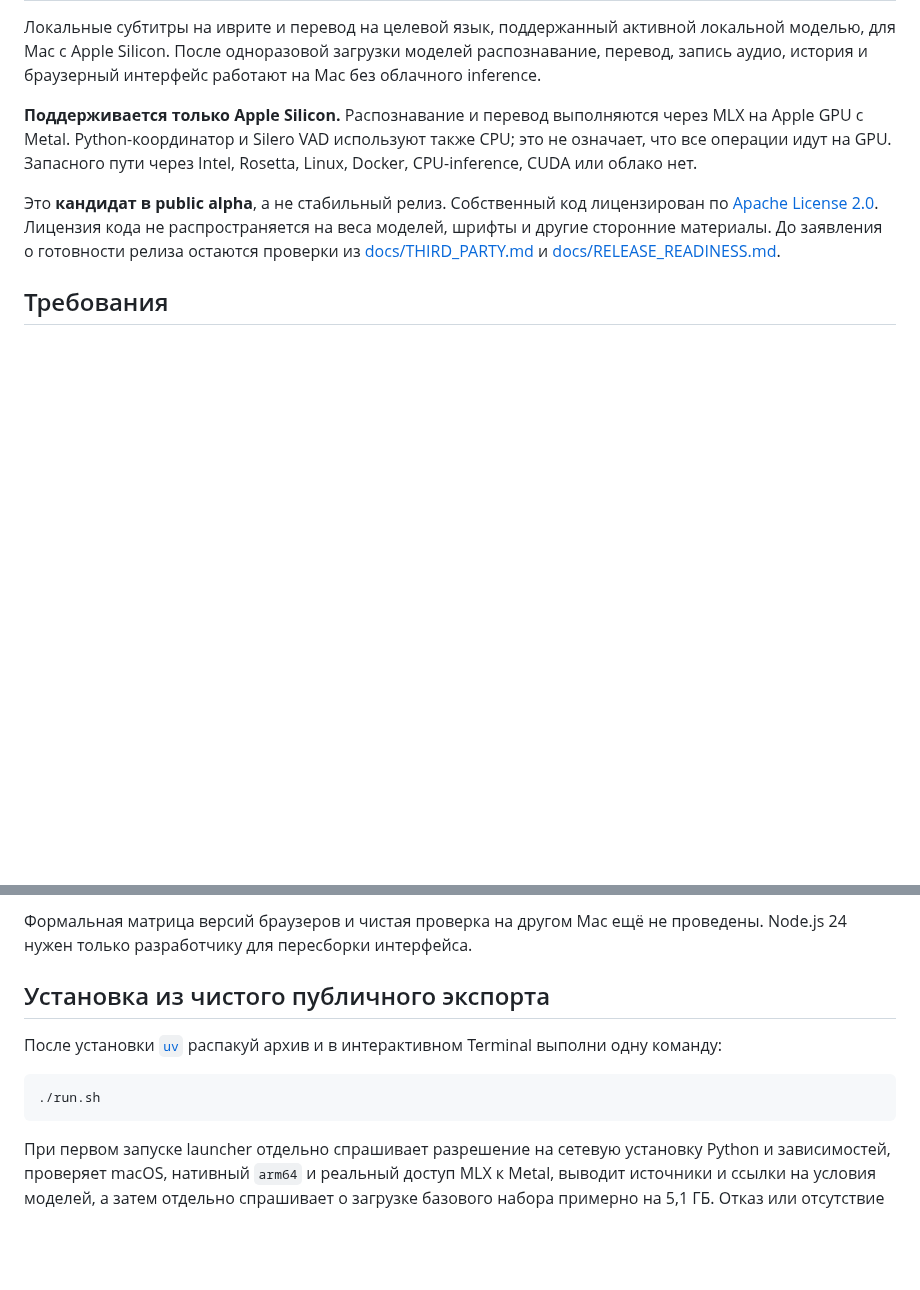
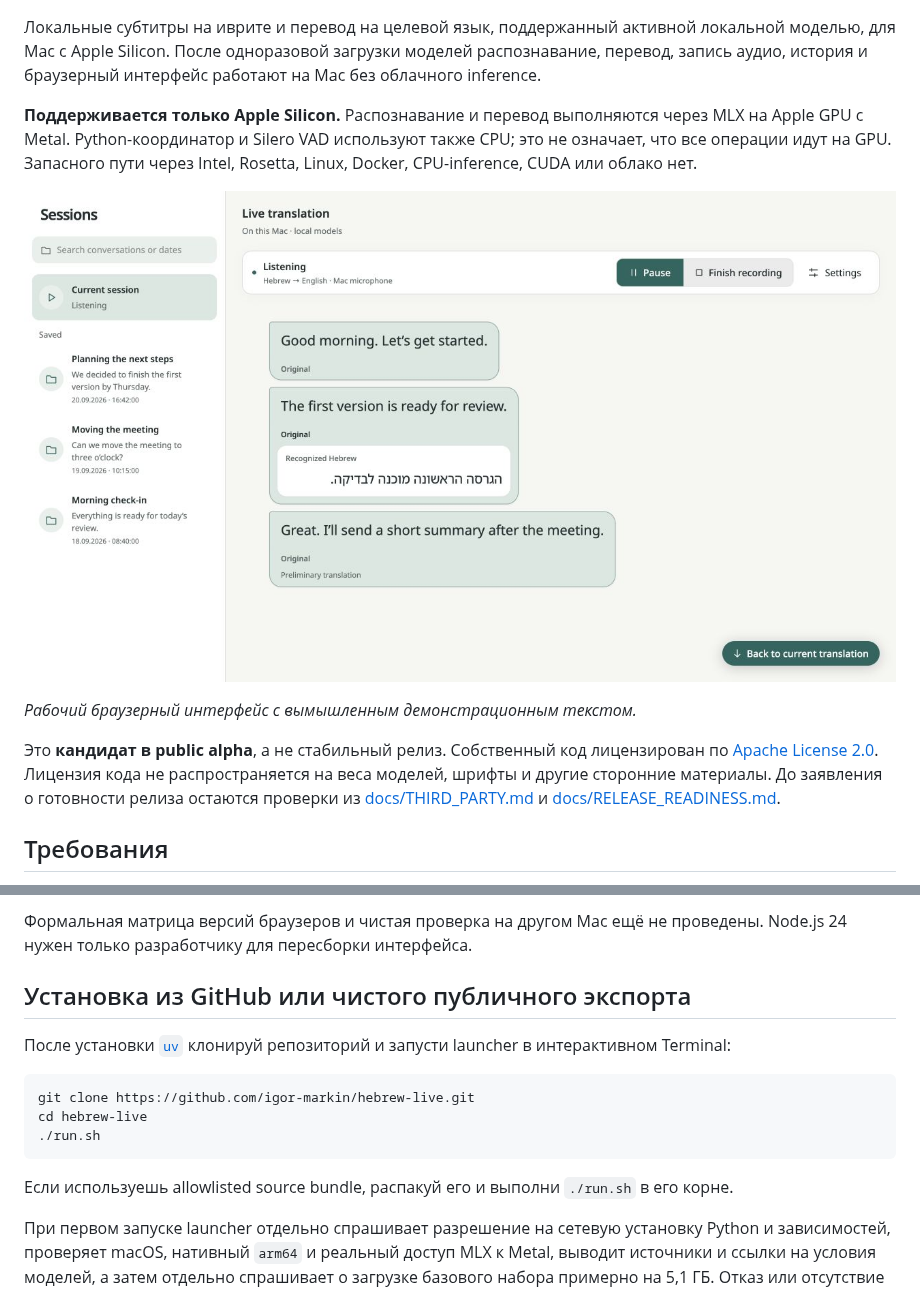
Before and after one commit to igor-markin/hebrew-live, a Markdown page: README.ru.md, 2 parts joined by grey strips. GitHub-like rendering; pictures changed too: docs/images/live-translation.jpg (added); blank space fills up the shorter version.

````diff
--- a/README.ru.md
+++ b/README.ru.md
@@ -9,6 +16,10 @@
 на Apple GPU с Metal. Python-координатор и Silero VAD используют также CPU; это не
 означает, что все операции идут на GPU. Запасного пути через Intel, Rosetta, Linux,
 Docker, CPU-inference, CUDA или облако нет.
+
+![Hebrew Live переводит синтетический разговор с иврита на английский](docs/images/live-translation.jpg)
+
+*Рабочий браузерный интерфейс с вымышленным демонстрационным текстом.*
 
 Это **кандидат в public alpha**, а не стабильный релиз. Собственный код лицензирован
 по [Apache License 2.0](LICENSE). Лицензия кода не распространяется на веса моделей,
@@ -28,14 +39,19 @@ Docker, CPU-inference, CUDA или облако нет.
 Формальная матрица версий браузеров и чистая проверка на другом Mac ещё не проведены.
 Node.js 24 нужен только разработчику для пересборки интерфейса.
 
-## Установка из чистого публичного экспорта
+## Установка из GitHub или чистого публичного экспорта
 
-После установки [`uv`](https://docs.astral.sh/uv/) распакуй архив и в интерактивном
-Terminal выполни одну команду:
+После установки [`uv`](https://docs.astral.sh/uv/) клонируй репозиторий и запусти
+launcher в интерактивном Terminal:
 
 ```sh
+git clone https://github.com/igor-markin/hebrew-live.git
+cd hebrew-live
 ./run.sh
 ```
+
+Если используешь allowlisted source bundle, распакуй его и выполни `./run.sh` в его
+корне.
 
 При первом запуске launcher отдельно спрашивает разрешение на сетевую установку Python
 и зависимостей, проверяет macOS, нативный `arm64` и реальный доступ MLX к Metal, выводит
````
Also changed, not shown: other parts of README.ru.md (+24 -0 lines), README.md (+40 -6 lines), docs/images/language-settings.jpg (added), docs/images/session-archive.jpg (added), 3 other files.
